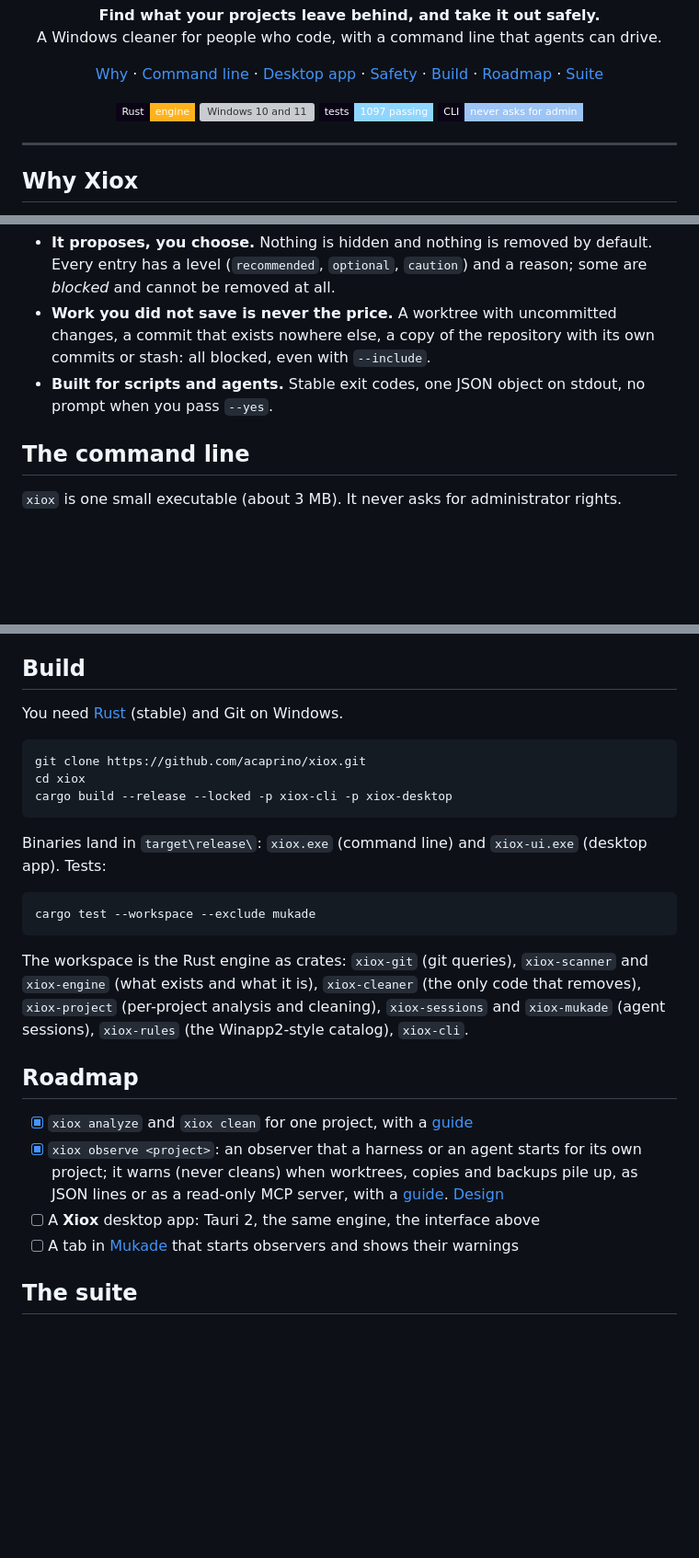
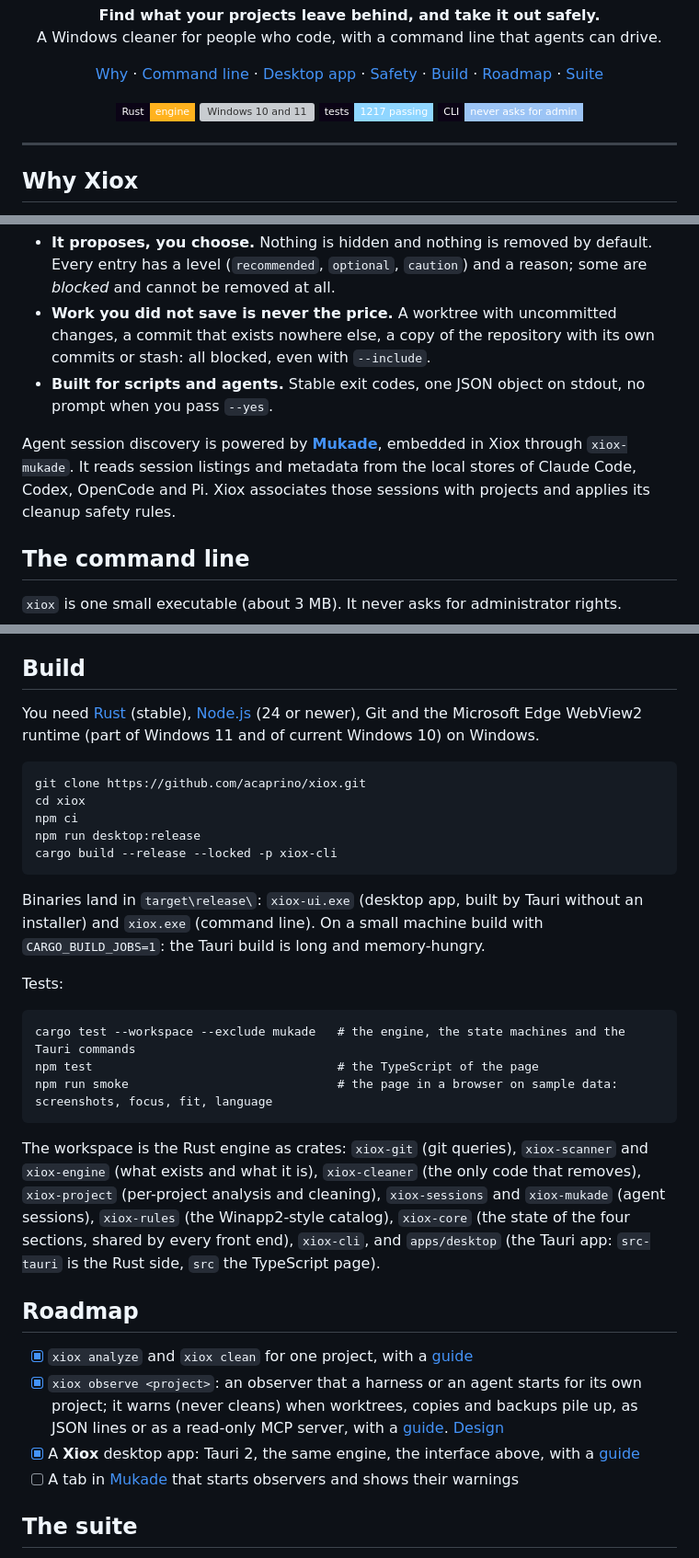
Before and after one commit to acaprino/xiox, a Markdown page: README.md, 3 parts joined by grey strips. Shown at 92% size. GitHub-like rendering; badges without logos; blank space fills up the shorter version; grey boxes are pictures that could not be loaded.

````diff
--- a/README.md
+++ b/README.md
@@ -18,7 +18,7 @@ A Windows cleaner for people who code, with a command line that agents can drive
 <p align="center">
   <img src="https://img.shields.io/badge/Rust-engine-FFB21E?style=flat-square&labelColor=0B0416" alt="Rust engine">
   <img src="https://img.shields.io/badge/Windows-10%20%2F%2011-3F6FB5?style=flat-square&labelColor=0B0416" alt="Windows 10 and 11">
-  <img src="https://img.shields.io/badge/tests-1097%20passing-8FD6FF?style=flat-square&labelColor=0B0416" alt="1097 tests passing">
+  <img src="https://img.shields.io/badge/tests-1217%20passing-8FD6FF?style=flat-square&labelColor=0B0416" alt="1217 tests passing">
   <img src="https://img.shields.io/badge/CLI-never%20asks%20for%20admin-9CC4F5?style=flat-square&labelColor=0B0416" alt="The CLI never asks for administrator rights">
 </p>
 
@@ -33,6 +33,8 @@ Xiox knows. Point it at **one project** and it lists everything on the PC that b
 - **It proposes, you choose.** Nothing is hidden and nothing is removed by default. Every entry has a level (`recommended`, `optional`, `caution`) and a reason; some are *blocked* and cannot be removed at all.
 - **Work you did not save is never the price.** A worktree with uncommitted changes, a commit that exists nowhere else, a copy of the repository with its own commits or stash: all blocked, even with `--include`.
 - **Built for scripts and agents.** Stable exit codes, one JSON object on stdout, no prompt when you pass `--yes`.
+
+Agent session discovery is powered by **[Mukade](https://github.com/acaprino/mukade)**, embedded in Xiox through `xiox-mukade`. It reads session listings and metadata from the local stores of Claude Code, Codex, OpenCode and Pi. Xiox associates those sessions with projects and applies its cleanup safety rules.
 
 ## The command line
 
@@ -139,27 +160,33 @@ The engine is written so that a mistake costs a skipped entry, not your work.
 
 ## Build
 
-You need [Rust](https://rustup.rs/) (stable) and Git on Windows.
+You need [Rust](https://rustup.rs/) (stable), [Node.js](https://nodejs.org/) (24 or newer), Git and the Microsoft Edge WebView2 runtime (part of Windows 11 and of current Windows 10) on Windows.
 
 ```text
 git clone https://github.com/acaprino/xiox.git
 cd xiox
-cargo build --release --locked -p xiox-cli -p xiox-desktop
+npm ci
+npm run desktop:release
+cargo build --release --locked -p xiox-cli
 ```
 
-Binaries land in `target\release\`: `xiox.exe` (command line) and `xiox-ui.exe` (desktop app). Tests:
+Binaries land in `target\release\`: `xiox-ui.exe` (desktop app, built by Tauri without an installer) and `xiox.exe` (command line). On a small machine build with `CARGO_BUILD_JOBS=1`: the Tauri build is long and memory-hungry.
+
+Tests:
 
 ```text
-cargo test --workspace --exclude mukade
+cargo test --workspace --exclude mukade   # the engine, the state machines and the Tauri commands
+npm test                                  # the TypeScript of the page
+npm run smoke                             # the page in a browser on sample data: screenshots, focus, fit, language
 ```
 
-The workspace is the Rust engine as crates: `xiox-git` (git queries), `xiox-scanner` and `xiox-engine` (what exists and what it is), `xiox-cleaner` (the only code that removes), `xiox-project` (per-project analysis and cleaning), `xiox-sessions` and `xiox-mukade` (agent sessions), `xiox-rules` (the Winapp2-style catalog), `xiox-cli`.
+The workspace is the Rust engine as crates: `xiox-git` (git queries), `xiox-scanner` and `xiox-engine` (what exists and what it is), `xiox-cleaner` (the only code that removes), `xiox-project` (per-project analysis and cleaning), `xiox-sessions` and `xiox-mukade` (agent sessions), `xiox-rules` (the Winapp2-style catalog), `xiox-core` (the state of the four sections, shared by every front end), `xiox-cli`, and `apps/desktop` (the Tauri app: `src-tauri` is the Rust side, `src` the TypeScript page).
 
 ## Roadmap
 
 - [x] `xiox analyze` and `xiox clean` for one project, with a [guide](docs/xiox-cli.md)
 - [x] `xiox observe <project>`: an observer that a harness or an agent starts for its own project; it warns (never cleans) when worktrees, copies and backups pile up, as JSON lines or as a read-only MCP server, with a [guide](docs/xiox-observe.md). [Design](docs/superpowers/specs/2026-11-13-project-observer-mcp-design.md)
-- [ ] A **Xiox** desktop app: Tauri 2, the same engine, the interface above
+- [x] A **Xiox** desktop app: Tauri 2, the same engine, the interface above, with a [guide](docs/xiox-desktop.md)
 - [ ] A tab in [Mukade](https://github.com/acaprino/mukade) that starts observers and shows their warnings
 
 ## The suite
````
Also changed, not shown: other parts of README.md (+27 -8 lines), THIRD_PARTY_NOTICES.md (+7 -1 lines), docs/assets/screenshots/about.png (added), docs/assets/screenshots/cleanup.png (added), docs/assets/screenshots/confirm.png (added), docs/assets/screenshots/developers.png (added), docs/assets/screenshots/registry.png (added), docs/assets/screenshots/services.png (added).
